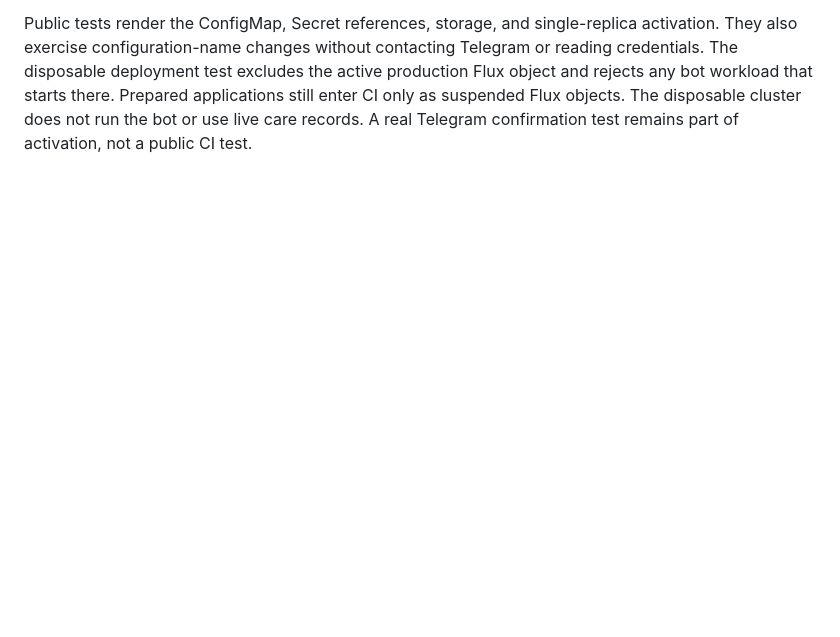
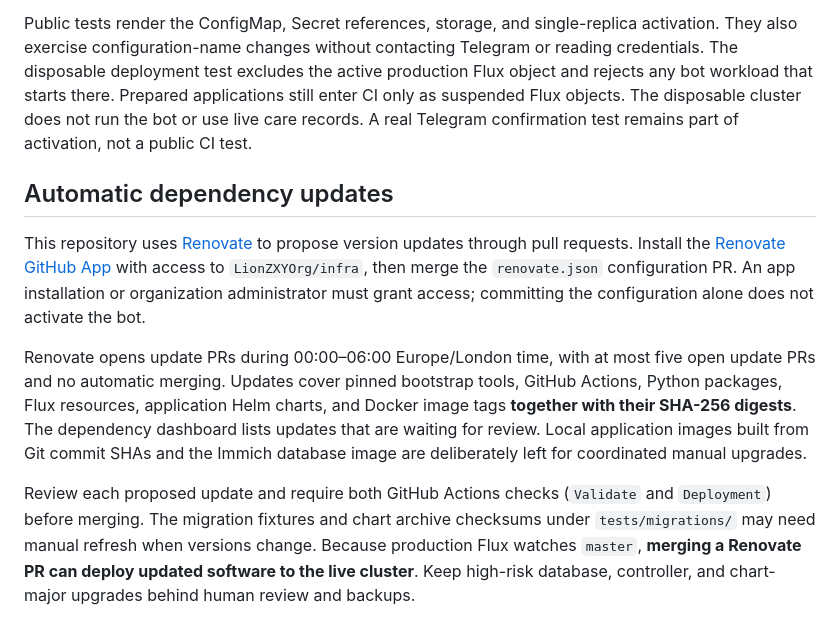
Before and after one commit to LionZXYAgent/infra, a Markdown page: README.md, the part around the change. GitHub-like rendering; blank space fills up the shorter version.

Commit message:
Document Renovate activation and safe review workflow

```diff
--- a/README.md
+++ b/README.md
@@ -304,3 +304,27 @@ The disposable deployment test excludes the active production Flux object and re
 Prepared applications still enter CI only as suspended Flux objects.
 The disposable cluster does not run the bot or use live care records.
 A real Telegram confirmation test remains part of activation, not a public CI test.
+
+## Automatic dependency updates
+
+This repository uses [Renovate](https://docs.renovatebot.com/) to propose version
+updates through pull requests. Install the
+[Renovate GitHub App](https://github.com/apps/renovate) with access to
+`LionZXYOrg/infra`, then merge the `renovate.json` configuration PR.
+An app installation or organization administrator must grant access; committing
+the configuration alone does not activate the bot.
+
+Renovate opens update PRs during 00:00–06:00 Europe/London time, with at most
+five open update PRs and no automatic merging. Updates cover pinned bootstrap
+tools, GitHub Actions, Python packages, Flux resources, application Helm charts,
+and Docker image tags **together with their SHA-256 digests**. The dependency
+dashboard lists updates that are waiting for review. Local application images
+built from Git commit SHAs and the Immich database image are deliberately left
+for coordinated manual upgrades.
+
+Review each proposed update and require both GitHub Actions checks (`Validate`
+and `Deployment`) before merging. The migration fixtures and chart archive
+checksums under `tests/migrations/` may need manual refresh when versions change.
+Because production Flux watches `master`, **merging a Renovate PR can deploy
+updated software to the live cluster**. Keep high-risk database, controller, and
+chart-major upgrades behind human review and backups.
```
